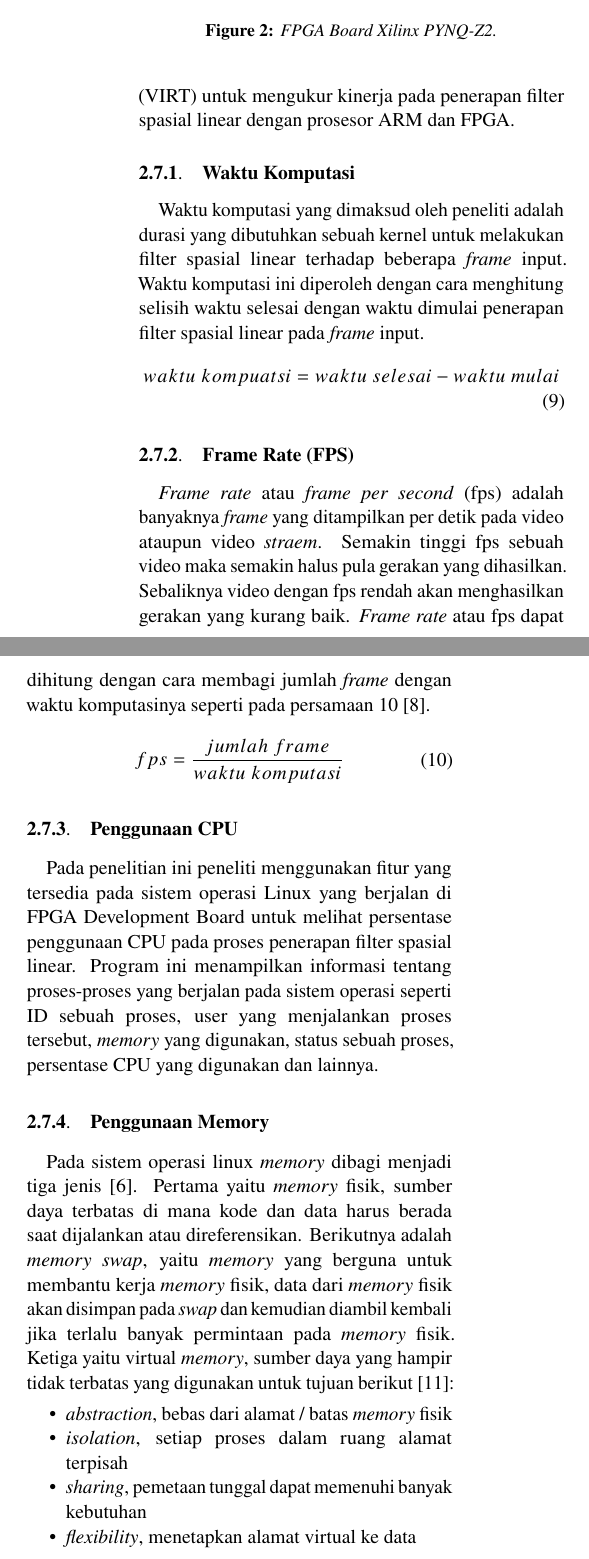
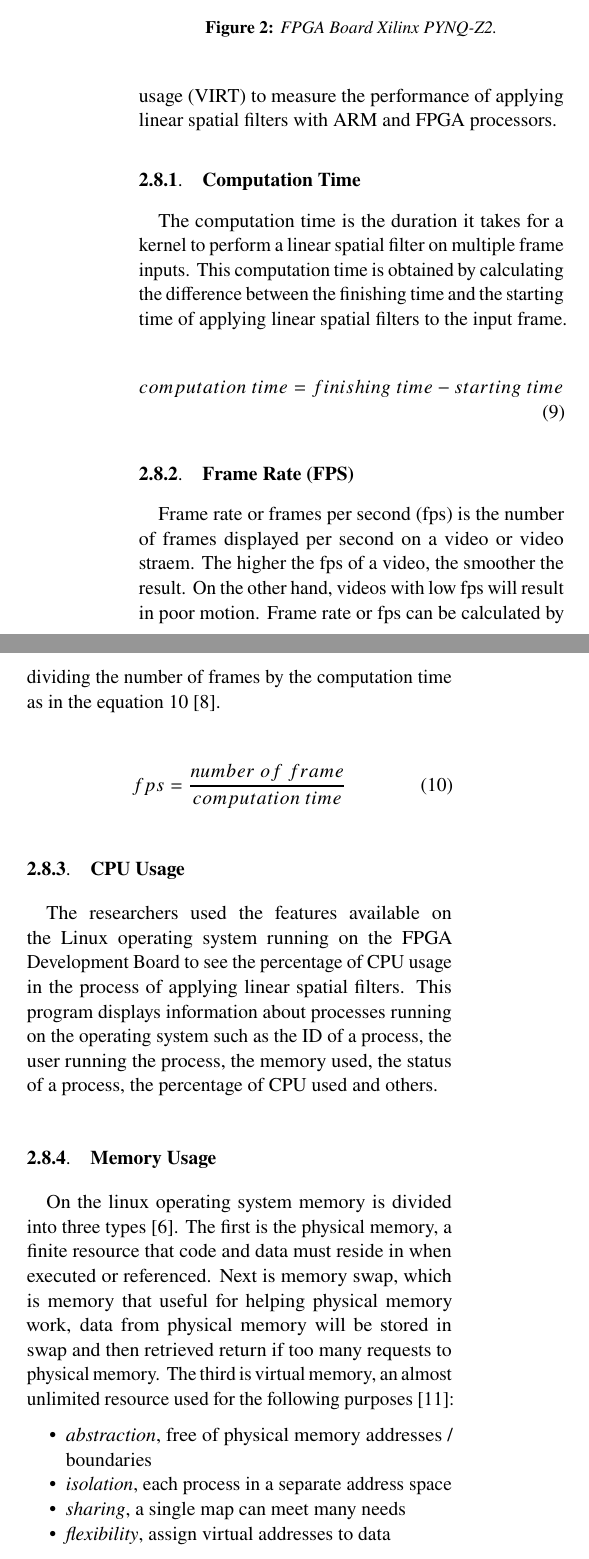
Before and after one commit to dirsulaiman/skripsi, a LaTeX document (article-journal-en.tex, which reads include/article-en.tex): two parts of the columns of page 4 of 12, joined at a grey line, cut so that both start at the same text. Compiled offline with pdfLaTeX.

Commit message:
article en

```diff
--- a/include/article-en.tex
+++ b/include/article-en.tex
@@ -216,67 +217,53 @@ FPGA Development Board or commonly known as FPGA Board, namely FPGA technology t
 \end{figure}
 
 
-\subsection{Evaluasi Kinerja}
-Pada penelitian ini peneliti menggunakan waktu komputasi, \textit{frame rate} (FPS), penggunaan CPU, penggunaan {memory}, penggunaan {resident memory} (RES), {shared memory} (SHR), dan {virtual memory} (VIRT) untuk mengukur kinerja pada penerapan filter spasial linear dengan prosesor ARM dan FPGA.
+\subsection{Performance Evaluatinon}
+% Pada penelitian ini peneliti menggunakan waktu komputasi, \textit{frame rate} (FPS), penggunaan CPU, penggunaan {memory}, penggunaan {resident memory} (RES), {shared memory} (SHR), dan {virtual memory} (VIRT) untuk mengukur kinerja pada penerapan filter spasial linear dengan prosesor ARM dan FPGA.
 
-\subsubsection{Waktu Komputasi}
-Waktu komputasi yang dimaksud oleh peneliti adalah durasi yang dibutuhkan sebuah kernel untuk melakukan filter spasial linear terhadap beberapa \textit{frame} input. Waktu komputasi ini diperoleh dengan cara menghitung selisih waktu selesai dengan waktu dimulai penerapan filter spasial linear pada \textit{frame} input.
+The researchers used computation time, frame rate (FPS), CPU usage, memory usage, resident memory (RES), shared memory (SHR), and virtual memory usage (VIRT) to measure the performance of applying linear spatial filters with ARM and FPGA processors.
+
+\subsubsection{Computation Time}
+% Waktu komputasi yang dimaksud oleh peneliti adalah durasi yang dibutuhkan sebuah kernel untuk melakukan filter spasial linear terhadap beberapa \textit{frame} input. Waktu komputasi ini diperoleh dengan cara menghitung selisih waktu selesai dengan waktu dimulai penerapan filter spasial linear pada \textit{frame} input.
+
+The computation time is the duration it takes for a kernel to perform a linear spatial filter on multiple frame inputs. This computation time is obtained by calculating the difference between the finishing time and the starting time of applying linear spatial filters to the input frame.
+
 \begin{equation}
     \label{eq:time}
     \begin{split}
-waktu\ kompuatsi = waktu\ selesai - waktu\ mulai
+computation\ time = finishing\ time - starting\ time
     \end{split}
 \end{equation}
 
 \subsubsection{Frame Rate (FPS)}
-\textit{Frame rate} atau \textit{frame per second} (fps) adalah banyaknya \textit{frame} yang ditampilkan per detik pada video ataupun video \textit{straem}. Semakin tinggi fps sebuah video maka semakin halus pula gerakan yang dihasilkan. Sebaliknya video dengan fps rendah akan menghasilkan gerakan yang kurang baik. \textit{Frame rate} atau fps dapat dihitung dengan cara membagi jumlah \textit{frame} dengan waktu komputasinya seperti pada persamaan \ref{eq:fps} \cite{pdf:pavan}.
+% \textit{Frame rate} atau \textit{frame per second} (fps) adalah banyaknya \textit{frame} yang ditampilkan per detik pada video ataupun video \textit{straem}. Semakin tinggi fps sebuah video maka semakin halus pula gerakan yang dihasilkan. Sebaliknya video dengan fps rendah akan menghasilkan gerakan yang kurang baik. \textit{Frame rate} atau fps dapat dihitung dengan cara membagi jumlah \textit{frame} dengan waktu komputasinya seperti pada persamaan \ref{eq:fps} \cite{pdf:pavan}.
+
+Frame rate or frames per second (fps) is the number of frames displayed per second on a video or video straem. The higher the fps of a video, the smoother the result. On the other hand, videos with low fps will result in poor motion. Frame rate or fps can be calculated by dividing the number of frames by the computation time as in the equation \ref{eq:fps} \cite{pdf:pavan}.
+
 \begin{equation}
     \label{eq:fps}
     \begin{split}
-fps = \frac{jumlah\ frame}{waktu\ komputasi}
+fps = \frac{number\ of\ frame}{computation\ time}
     \end{split}
 \end{equation}
 
-\subsubsection{Penggunaan CPU}
-Pada penelitian ini peneliti menggunakan fitur yang tersedia pada sistem operasi Linux yang berjalan di FPGA Development Board untuk melihat persentase penggunaan CPU pada proses penerapan filter spasial linear. Program ini menampilkan informasi tentang proses-proses yang berjalan pada sistem operasi seperti ID sebuah proses, user yang menjalankan proses tersebut, \textit{memory} yang digunakan, status sebuah proses, persentase CPU yang digunakan dan lainnya.
-% \begin{figure*}[ht]
-%     \includegraphics[width=0.9\textwidth, center]{images/programs/top.png}
-%     \caption{Tampilan program top pada Linux.}
-%     \label{fig:top}
-% \end{figure*}
-% Status sebuah proses pada program ini dinyatakan dengan beberapa singkatan, diantaranya yaitu:
-% \begin{itemize}[noitemsep, topsep=0pt]
-%     \item[]{\makebox[0.5cm]{I\hfill} = \textit{idle}}
-%     \item[]{\makebox[0.5cm]{R\hfill} = \textit{running}}
-%     \item[]{\makebox[0.5cm]{S\hfill} = \textit{sleeping}}
-%     \item[]{\makebox[0.5cm]{Z\hfill} = \textit{zombie}}
-%     \item[]{\makebox[0.5cm]{D\hfill} = \textit{uninterruptible sleep}}
-%     \item[]{\makebox[0.5cm]{T\hfill} = \textit{stopped by job control signal}}
-%     \item[]{\makebox[0.5cm]{t\hfill} = \textit{stopped by debugger during trace}}
-%   \end{itemize}
+\subsubsection{CPU Usage}
+% Pada penelitian ini peneliti menggunakan fitur yang tersedia pada sistem operasi Linux yang berjalan di FPGA Development Board untuk melihat persentase penggunaan CPU pada proses penerapan filter spasial linear. Program ini menampilkan informasi tentang proses-proses yang berjalan pada sistem operasi seperti ID sebuah proses, user yang menjalankan proses tersebut, \textit{memory} yang digunakan, status sebuah proses, persentase CPU yang digunakan dan lainnya.
 
-% Pada CPU yang multi-core sebuah proses akan ditampilkan persentase penggunaan CPUnya berdasarkan core yang digunakan oleh proses tersebut. Jika mode Irix pada program \textit{top} dimatikan, maka program akan berjalan pada mode Solaris di mana penggunaan CPU sebuah proses yang ditampilkan akan dibagi dengan jumlah total core yang ada pada CPU \cite{manual:linux}.
+The researchers used the features available on the Linux operating system running on the FPGA Development Board to see the percentage of CPU usage in the process of applying linear spatial filters. This program displays information about processes running on the operating system such as the ID of a process, the user running the process, the memory used, the status of a process, the percentage of CPU used and others.
 
-\subsubsection{Penggunaan Memory}
+\subsubsection{Memory Usage}
 
-Pada sistem operasi linux \textit{memory} dibagi menjadi tiga jenis \cite{manual:linux}. Pertama yaitu \textit{memory} fisik, sumber daya terbatas di mana kode dan data harus berada saat dijalankan atau direferensikan. Berikutnya adalah \textit{memory} \textit{swap}, yaitu  \textit{memory} yang berguna untuk membantu kerja \textit{memory} fisik, data dari \textit{memory} fisik akan disimpan pada \textit{swap} dan kemudian diambil kembali jika terlalu banyak permintaan pada \textit{memory} fisik. Ketiga yaitu virtual \textit{memory}, sumber daya yang hampir tidak terbatas yang digunakan untuk tujuan berikut \cite{book:os}:
+% Pada sistem operasi linux \textit{memory} dibagi menjadi tiga jenis \cite{manual:linux}. Pertama yaitu \textit{memory} fisik, sumber daya terbatas di mana kode dan data harus berada saat dijalankan atau direferensikan. Berikutnya adalah \textit{memory} \textit{swap}, yaitu  \textit{memory} yang berguna untuk membantu kerja \textit{memory} fisik, data dari \textit{memory} fisik akan disimpan pada \textit{swap} dan kemudian diambil kembali jika terlalu banyak permintaan pada \textit{memory} fisik. Ketiga yaitu virtual \textit{memory}, sumber daya yang hampir tidak terbatas yang digunakan untuk tujuan berikut \cite{book:os}:
+
+On the linux operating system memory is divided into three types \cite{manual:linux}. The first is the physical memory, a finite resource that code and data must reside in when executed or referenced. Next is memory swap, which is memory that useful for helping physical memory work, data from physical memory will be stored in swap and then retrieved return if too many requests to physical memory. The third is virtual memory, an almost unlimited resource used for the following purposes \cite{book:os}:
 
 \begin{itemize} [noitemsep, topsep=0pt]
-    \item \textit{abstraction}, bebas dari alamat / batas \textit{memory} fisik
-    \item \textit{isolation}, setiap proses dalam ruang alamat terpisah
-    \item \textit{sharing}, pemetaan tunggal dapat memenuhi banyak kebutuhan
-    \item \textit{flexibility}, menetapkan alamat virtual ke data
+    \item \textit{abstraction}, free of physical memory addresses / boundaries
+    \item \textit{isolation}, each process in a separate address space
+    \item \textit{sharing}, a single map can meet many needs
+    \item \textit{flexibility}, assign virtual addresses to data
 \end{itemize}
 
-% Terlepas dari bentuk \textit{memory} mana yang mungkin digunakan, semua dikelola sebagai \textit{pages} (biasanya 4096
-% byte). Penggunaan \textit{memory} berhubungan dengan \textit{memory} fisik dan \textit{swap} untuk sistem secara keseluruhan.
-% Untuk setiap proses yang berjalan, setiap \textit{memory} page dibatasi ke satu kuadran seperti pada gambar \ref{fig:mem-quad}. Baik \textit{memory} fisik dan \textit{memory} virtual dapat menyertakan salah satu dari empat kuadran, sementara file \textit{swap} hanya mencakup kuadran 1 sampai 3. Memori di kuadran 4, bertindak sebagai file \textit{swap} khusus ketika dimodifikasi \cite{manual:linux}.
+\subsubsection{Virtual Memory (VIRT)}
+% Virtual \textit{memory} menggunakan disk sebagai perpanjangan dari RAM sehingga ukuran efektif \textit{memory} yang dapat digunakan bertambah secara bersamaan. Kernel akan menulis konten dari blok \textit{memory} yang saat ini tidak digunakan ke hard disk sehingga \textit{memory} dapat digunakan untuk tujuan lain. Ketika konten asli dibutuhkan lagi, mereka dibaca kembali ke dalam \textit{memory}. Ini semua dibuat transparan sepenuhnya bagi pengguna. Program yang berjalan di Linux hanya melihat jumlah \textit{memory} yang tersedia lebih besar dan tidak memperhatikan bahwa sebagian dari program tersebut berada di disk dari waktu ke waktu. Tentu saja, membaca dan menulis hard disk lebih lambat daripada menggunakan \textit{memory} fisik, sehingga program tidak berjalan secepat itu. Bagian dari hard disk yang digunakan sebagai \textit{memory} virtual disebut ruang swap \cite{site:ltdp}.
 
-% \begin{figure}
-%     \includegraphics[width=0.8\linewidth, center]{images/programs/memory-quadrant.png}
-%     \caption{Kuadran pembagian memory pada Linux.}
-%     \label{fig:mem-quad}
-% \end{figure}
-
-\subsubsection{Virtual Memory (VIRT)}
-Virtual \textit{memory} menggunakan disk sebagai perpanjangan dari RAM sehingga ukuran efektif \textit{memory} yang dapat digunakan bertambah secara bersamaan. Kernel akan menulis konten dari blok \textit{memory} yang saat ini tidak digunakan ke hard disk sehingga \textit{memory} dapat digunakan untuk tujuan lain. Ketika konten asli dibutuhkan lagi, mereka dibaca kembali ke dalam \textit{memory}. Ini semua dibuat transparan sepenuhnya bagi pengguna. Program yang berjalan di Linux hanya melihat jumlah \textit{memory} yang tersedia lebih besar dan tidak memperhatikan bahwa sebagian dari program tersebut berada di disk dari waktu ke waktu. Tentu saja, membaca dan menulis hard disk lebih lambat daripada menggunakan \textit{memory} fisik, sehingga program tidak berjalan secepat itu. Bagian dari hard disk yang digunakan sebagai \textit{memory} virtual disebut ruang swap \cite{site:ltdp}.
@@ -763,8 +742,15 @@ Ini menunjukkan bahwa penggunaan \textit{virtual momory} pada prosesor ARM hanya
 % 5. Conclusion
 \section{Conclusion}
 
-Berdasarkan hasil penerapan filter spasial linear pada FPGA Development Board dengan menggunakan 6 kernel, peneliti dapat menarik beberapa kesimpulan sebagai berikut:
+% Berdasarkan hasil penerapan filter spasial linear pada FPGA Development Board dengan menggunakan 6 kernel, peneliti dapat menarik beberapa kesimpulan sebagai berikut:
+
+Based on the results of implementation linear spatial filters on the FPGA Development Board using 6 kernels, researchers get the following conclusions:
 \begin{enumerate}[topsep=0pt,itemsep=0pt,partopsep=0pt, parsep=0pt]
-    \item Proses implementasi filter spasial linear pada video \textit{stream} dengan FPGA Development Board dilakukan dengan \textit{library} OpenCV \textit{python} dan \textit{library} xfOpenCV Xilinx. Setiap \textit{frame} dari \textit{source} video \textit{stream} direpresentasikan sebagai citra digital kemudian dilakukan filter spasial linear, selanjutnya hasil filter ini ditampilkan secara berkesinambungan sehingga tampak seperti video.
-    \item Waktu komputasi dengan FPGA 88.85\% lebih baik dibandingkan dengan ARM prosesor. Video hasil filter dengan ARM prosesor memperoleh rata-rata 6.95 fps sedangkan dengan FPGA rata-rata 60.37 fps. FPS dengan FPGA 88.49\% lebih baik lebih baik dibandingkan dengan ARM prosesor. Penggunaan CPU pada FPGA 14.89\% lebih baik, penggunaan \textit{memory} pada FPGA 2.02\% lebih baik, penggunaan \textit{resident memory} 2.07\% lebih baik, dan penggunaan \textit{shared memory} 4.08\% lebih baik dibandingkan dengan ARM prosesor. Sedangkan penggunaan \textit{virtual memory} pada ARM prosesor 0.03\% lebih baik dibandingkan FPGA.
+    % \item Proses implementasi filter spasial linear pada video \textit{stream} dengan FPGA Development Board dilakukan dengan \textit{library} OpenCV \textit{python} dan \textit{library} xfOpenCV Xilinx. Setiap \textit{frame} dari \textit{source} video \textit{stream} direpresentasikan sebagai citra digital kemudian dilakukan filter spasial linear, selanjutnya hasil filter ini ditampilkan secara berkesinambungan sehingga tampak seperti video.
+
+    \item The process of implementing a linear spatial filter on video stream with the FPGA Development Board is carried out with python's library OpenCV and Xilinx's library xfOpenCV. Each frame of video stream source is represented as a digital image then a linear spatial filter is applied, then the results of this filter are displayed continuously so that it looks like a video.
+
+    % \item Waktu komputasi dengan FPGA 88.85\% lebih baik dibandingkan dengan ARM prosesor. Video hasil filter dengan ARM prosesor memperoleh rata-rata 6.95 fps sedangkan dengan FPGA rata-rata 60.37 fps. FPS dengan FPGA 88.49\% lebih baik lebih baik dibandingkan dengan ARM prosesor. Penggunaan CPU pada FPGA 14.89\% lebih baik, penggunaan \textit{memory} pada FPGA 2.02\% lebih baik, penggunaan \textit{resident memory} 2.07\% lebih baik, dan penggunaan \textit{shared memory} 4.08\% lebih baik dibandingkan dengan ARM prosesor. Sedangkan penggunaan \textit{virtual memory} pada ARM prosesor 0.03\% lebih baik dibandingkan FPGA.
+
+    \item Compute time with FPGA 88.85\% better than ARM processor. The filtered video with the ARM processor gets an average of 6.95 fps while the FPGA average is 60.37 fps. FPS with FPGA is 88.49\% better than ARM processor. CPU usage on FPGA is 14.89\% better, usage of memory on FPGA is 2.02\% better, usage of resident memory is 2.07\% better, and usage of shared memory is 4.08\% better compared to ARM processors. Meanwhile, the use of virtual memory on ARM processors is 0.03\% better than FPGA.
 \end{enumerate}
```
Also changed, not shown: include/article-en.tex (23 more changed lines).
